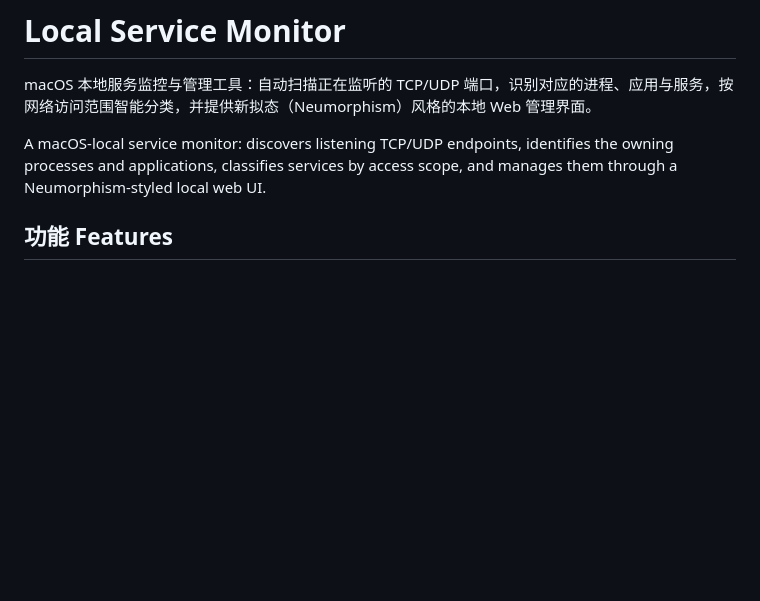
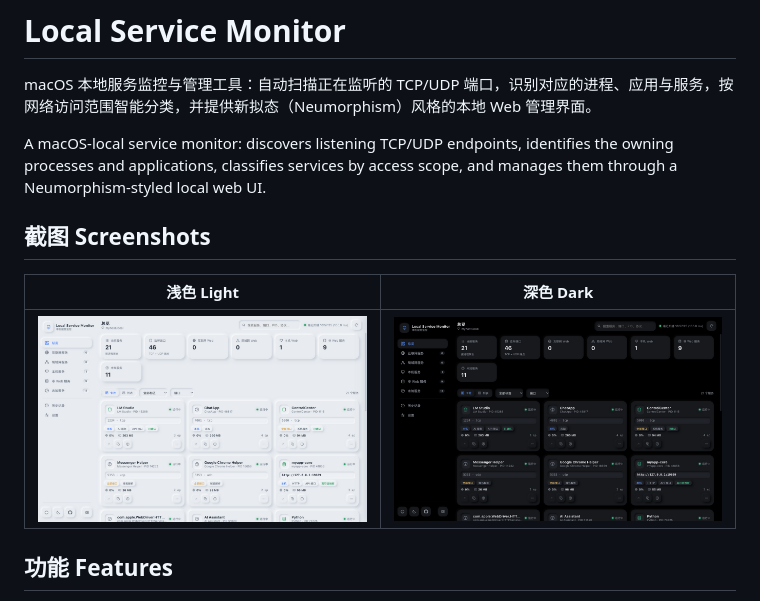
Before and after one commit to DUGUSHUANGTAN/Local-Service-Monitor, a Markdown page: README.md, the part around the change. Rendered like a GitHub page; pictures changed too: docs/images/dashboard-dark.png (added), docs/images/dashboard-light.png (added); blank space fills up the shorter version.

Commit message:
README: add light/dark screenshots (redacted demo data)

```diff
--- a/README.md
+++ b/README.md
@@ -3,6 +3,12 @@
 macOS 本地服务监控与管理工具：自动扫描正在监听的 TCP/UDP 端口，识别对应的进程、应用与服务，按网络访问范围智能分类，并提供新拟态（Neumorphism）风格的本地 Web 管理界面。
 
 A macOS-local service monitor: discovers listening TCP/UDP endpoints, identifies the owning processes and applications, classifies services by access scope, and manages them through a Neumorphism-styled local web UI.
+
+## 截图 Screenshots
+
+| 浅色 Light | 深色 Dark |
+| --- | --- |
+| ![Light theme](docs/images/dashboard-light.png) | ![Dark theme](docs/images/dashboard-dark.png) |
 
 ## 功能 Features
 
```
